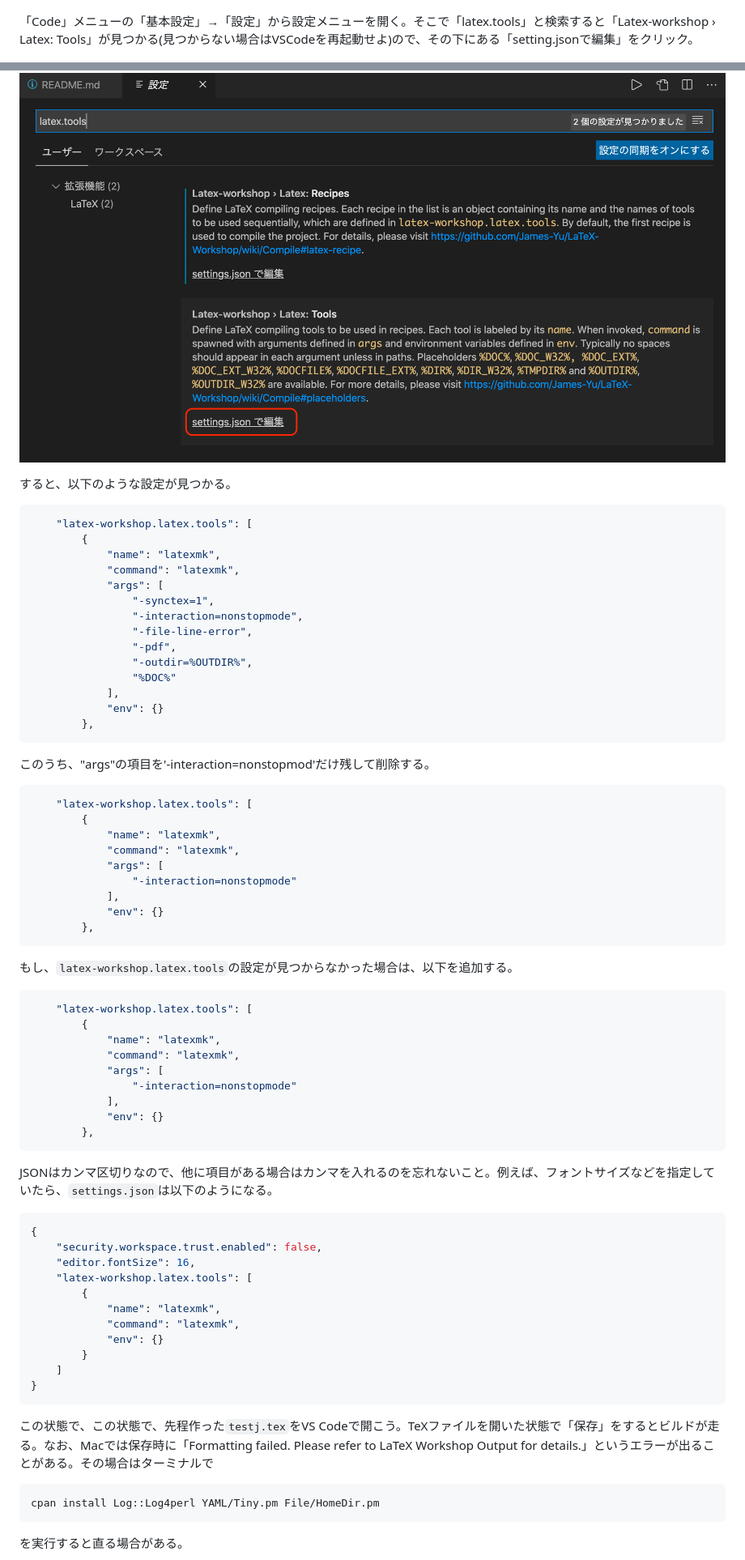
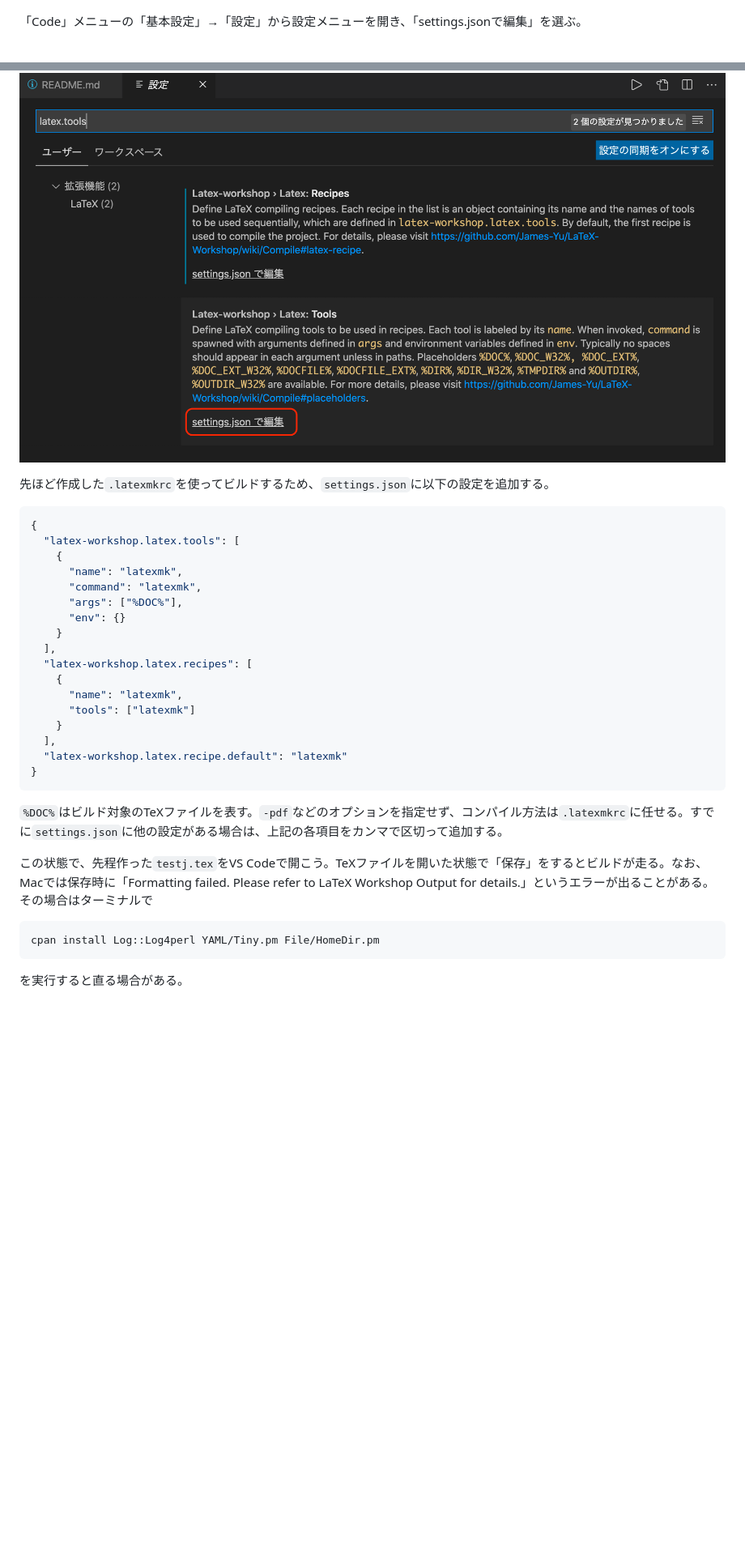
Before and after one commit to kaityo256/lab_startup, a Markdown page: latex/README.md, 2 parts joined by grey strips. Shown at 81% size. GitHub-like rendering; blank space fills up the shorter version.

Commit message:
:memo: updates

````diff
--- a/latex/README.md
+++ b/latex/README.md
@@ -275,75 +275,35 @@ latexmk testj
 
 ![latex-tools](fig/latex_workshop.png)
 
-
-「Code」メニューの「基本設定」→「設定」から設定メニューを開く。そこで「latex.tools」と検索すると「Latex-workshop › Latex: Tools」が見つかる(見つからない場合はVSCodeを再起動せよ)ので、その下にある「setting.jsonで編集」をクリック。
+「Code」メニューの「基本設定」→「設定」から設定メニューを開き、「settings.jsonで編集」を選ぶ。
 
 ![latex-tools](fig/latex_tools.png)
 
-すると、以下のような設定が見つかる。
-
-```json
-    "latex-workshop.latex.tools": [
-        {
-            "name": "latexmk",
-            "command": "latexmk",
-            "args": [
-                "-synctex=1",
-                "-interaction=nonstopmode",
-                "-file-line-error",
-                "-pdf",
-                "-outdir=%OUTDIR%",
-                "%DOC%"
-            ],
-            "env": {}
-        },
-```
-
-このうち、"args"の項目を'-interaction=nonstopmod'だけ残して削除する。
-
-```json
-    "latex-workshop.latex.tools": [
-        {
-            "name": "latexmk",
-            "command": "latexmk",
-            "args": [
-                "-interaction=nonstopmode"
-            ],
-            "env": {}
-        },
-```
-
-もし、`latex-workshop.latex.tools`の設定が見つからなかった場合は、以下を追加する。
-
-```json
-    "latex-workshop.latex.tools": [
-        {
-            "name": "latexmk",
-            "command": "latexmk",
-            "args": [
-                "-interaction=nonstopmode"
-            ],
-            "env": {}
-        },
-```
-
-JSONはカンマ区切りなので、他に項目がある場合はカンマを入れるのを忘れないこと。例えば、フォントサイズなどを指定していたら、`settings.json`は以下のようになる。
+先ほど作成した`.latexmkrc`を使ってビルドするため、`settings.json`に以下の設定を追加する。
 
 ```json
 {
-    "security.workspace.trust.enabled": false,
-    "editor.fontSize": 16,
-    "latex-workshop.latex.tools": [
-        {
-            "name": "latexmk",
-            "command": "latexmk",
-            "env": {}
-        }
-    ]
+  "latex-workshop.latex.tools": [
+    {
+      "name": "latexmk",
+      "command": "latexmk",
+      "args": ["%DOC%"],
+      "env": {}
+    }
+  ],
+  "latex-workshop.latex.recipes": [
+    {
+      "name": "latexmk",
+      "tools": ["latexmk"]
+    }
+  ],
+  "latex-workshop.latex.recipe.default": "latexmk"
 }
 ```
 
-この状態で、この状態で、先程作った`testj.tex`をVS Codeで開こう。TeXファイルを開いた状態で「保存」をするとビルドが走る。なお、Macでは保存時に「Formatting failed. Please refer to LaTeX Workshop Output for details.」というエラーが出ることがある。その場合はターミナルで
+`%DOC%`はビルド対象のTeXファイルを表す。`-pdf`などのオプションを指定せず、コンパイル方法は`.latexmkrc`に任せる。すでに`settings.json`に他の設定がある場合は、上記の各項目をカンマで区切って追加する。
+
+この状態で、先程作った`testj.tex`をVS Codeで開こう。TeXファイルを開いた状態で「保存」をするとビルドが走る。なお、Macでは保存時に「Formatting failed. Please refer to LaTeX Workshop Output for details.」というエラーが出ることがある。その場合はターミナルで
 
 ```sh
 cpan install Log::Log4perl YAML/Tiny.pm File/HomeDir.pm
````
Also changed, not shown: other parts of latex/README.md (+5 -5 lines).
